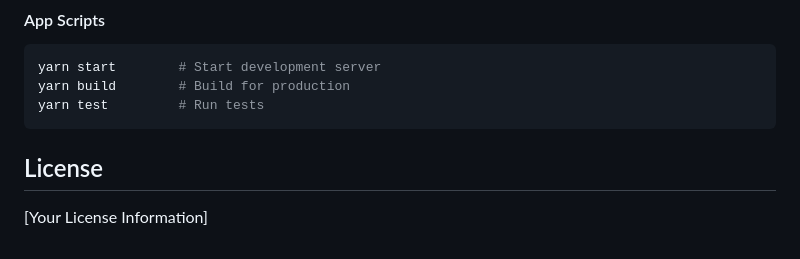
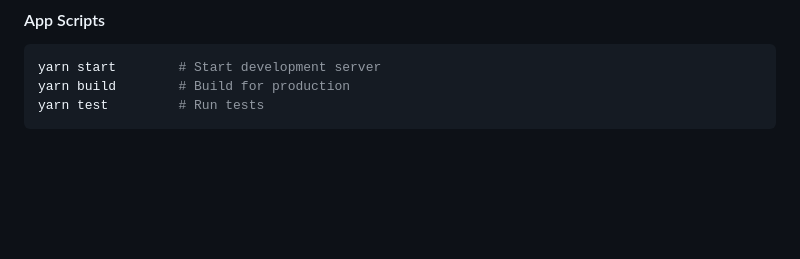
Before and after one commit to readdig/readdig, a Markdown page: README.md, the part around the change. GitHub-like rendering; blank space fills up the shorter version.

````diff
--- a/README.md
+++ b/README.md
@@ -465,7 +465,3 @@ yarn start        # Start development server
 yarn build        # Build for production
 yarn test         # Run tests
 ```
-
-## License
-
-[Your License Information]
````
